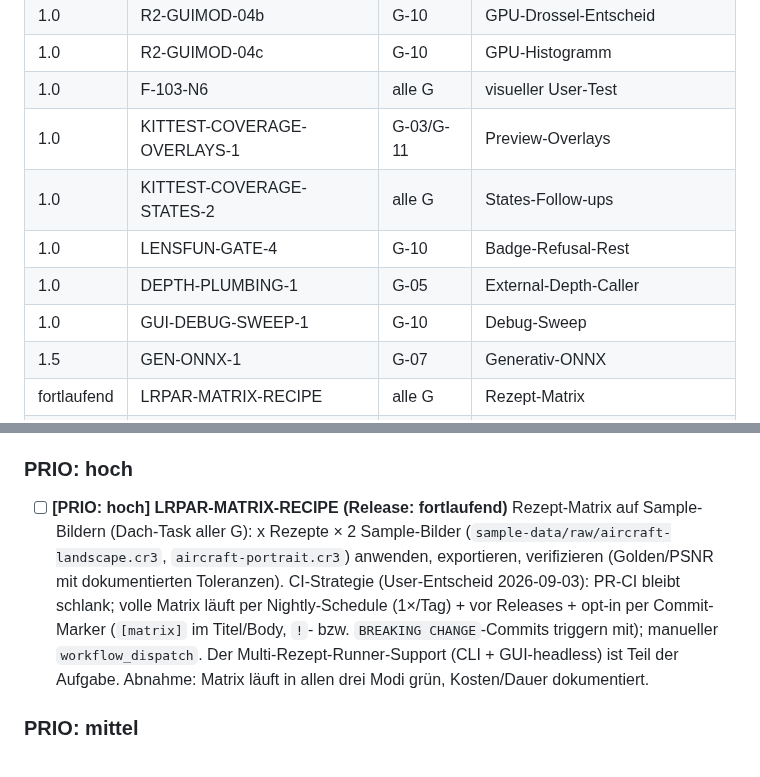
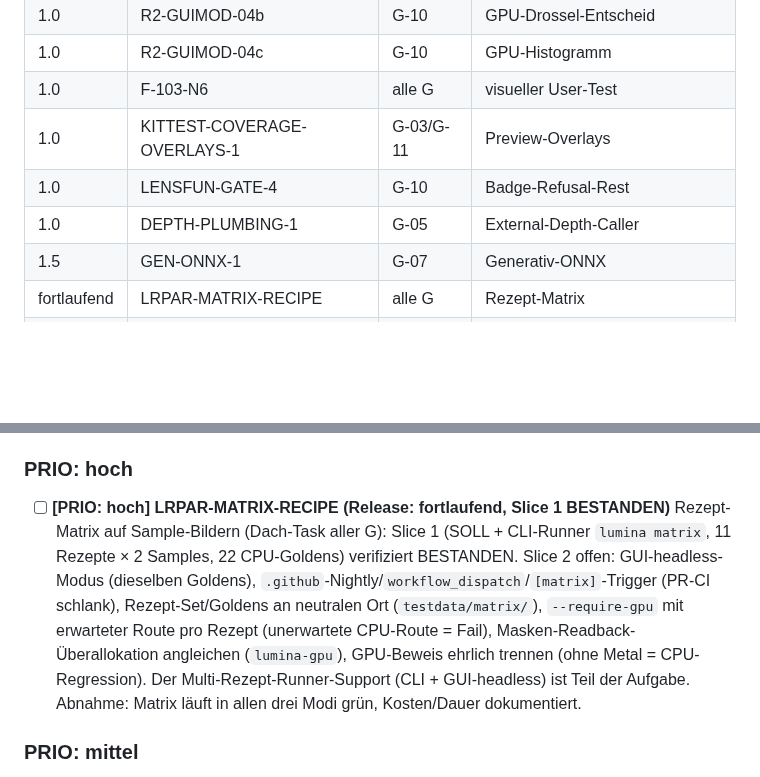
Before and after one commit to reisi007/LuminaRust, a Markdown page: Agents.todo.md, 2 parts joined by grey strips. Rendered like a GitHub page; blank space fills up the shorter version.

Commit message:
docs(todo): MATRIX Slice-2-Scope + Releaseplan-Reste aufraeumen

```diff
--- a/Agents.todo.md
+++ b/Agents.todo.md
@@ -110,10 +110,8 @@ MVP-Annahme (1.0) und können per User-Entscheid umgebucht werden.
 | 1.0 | R2-GUIMOD-04c | G-10 | GPU-Histogramm |
 | 1.0 | F-103-N6 | alle G | visueller User-Test |
 | 1.0 | KITTEST-COVERAGE-OVERLAYS-1 | G-03/G-11 | Preview-Overlays |
-| 1.0 | KITTEST-COVERAGE-STATES-2 | alle G | States-Follow-ups |
 | 1.0 | LENSFUN-GATE-4 | G-10 | Badge-Refusal-Rest |
 | 1.0 | DEPTH-PLUMBING-1 | G-05 | External-Depth-Caller |
-| 1.0 | GUI-DEBUG-SWEEP-1 | G-10 | Debug-Sweep |
 | 1.5 | GEN-ONNX-1 | G-07 | Generativ-ONNX |
 | fortlaufend | LRPAR-MATRIX-RECIPE | alle G | Rezept-Matrix |
 | fortlaufend | CI-WATCH-1 | alle G | CI-Beobachtung |
@@ -149,7 +147,7 @@ CLI- **und** GUI-Ebene getestet. Quelle: `.goal/Goal.md` G-01…G-16, Beleg:
 
 ### PRIO: hoch
 
-- [ ] **[PRIO: hoch] LRPAR-MATRIX-RECIPE (Release: fortlaufend)** Rezept-Matrix auf Sample-Bildern (Dach-Task aller G): x Rezepte × 2 Sample-Bilder (`sample-data/raw/aircraft-landscape.cr3`, `aircraft-portrait.cr3`) anwenden, exportieren, verifizieren (Golden/PSNR mit dokumentierten Toleranzen). CI-Strategie (User-Entscheid 2026-09-03): PR-CI bleibt schlank; volle Matrix läuft per Nightly-Schedule (1×/Tag) + vor Releases + opt-in per Commit-Marker (`[matrix]` im Titel/Body, `!`- bzw. `BREAKING CHANGE`-Commits triggern mit); manueller `workflow_dispatch`. Der Multi-Rezept-Runner-Support (CLI + GUI-headless) ist Teil der Aufgabe. Abnahme: Matrix läuft in allen drei Modi grün, Kosten/Dauer dokumentiert.
+- [ ] **[PRIO: hoch] LRPAR-MATRIX-RECIPE (Release: fortlaufend, Slice 1 BESTANDEN)** Rezept-Matrix auf Sample-Bildern (Dach-Task aller G): Slice 1 (SOLL + CLI-Runner `lumina matrix`, 11 Rezepte × 2 Samples, 22 CPU-Goldens) verifiziert BESTANDEN. Slice 2 offen: GUI-headless-Modus (dieselben Goldens), `.github`-Nightly/`workflow_dispatch`/`[matrix]`-Trigger (PR-CI schlank), Rezept-Set/Goldens an neutralen Ort (`testdata/matrix/`), `--require-gpu` mit erwarteter Route pro Rezept (unerwartete CPU-Route = Fail), Masken-Readback-Überallokation angleichen (`lumina-gpu`), GPU-Beweis ehrlich trennen (ohne Metal = CPU-Regression). Der Multi-Rezept-Runner-Support (CLI + GUI-headless) ist Teil der Aufgabe. Abnahme: Matrix läuft in allen drei Modi grün, Kosten/Dauer dokumentiert.
 
 ### PRIO: mittel
 
```
